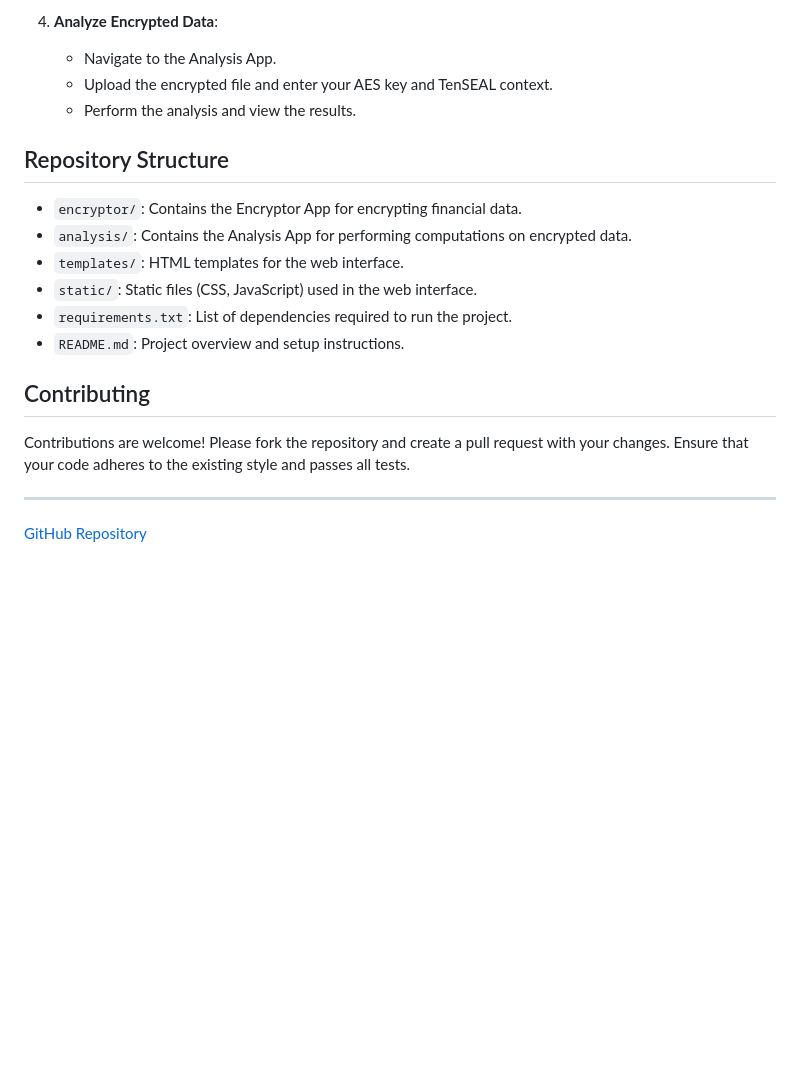
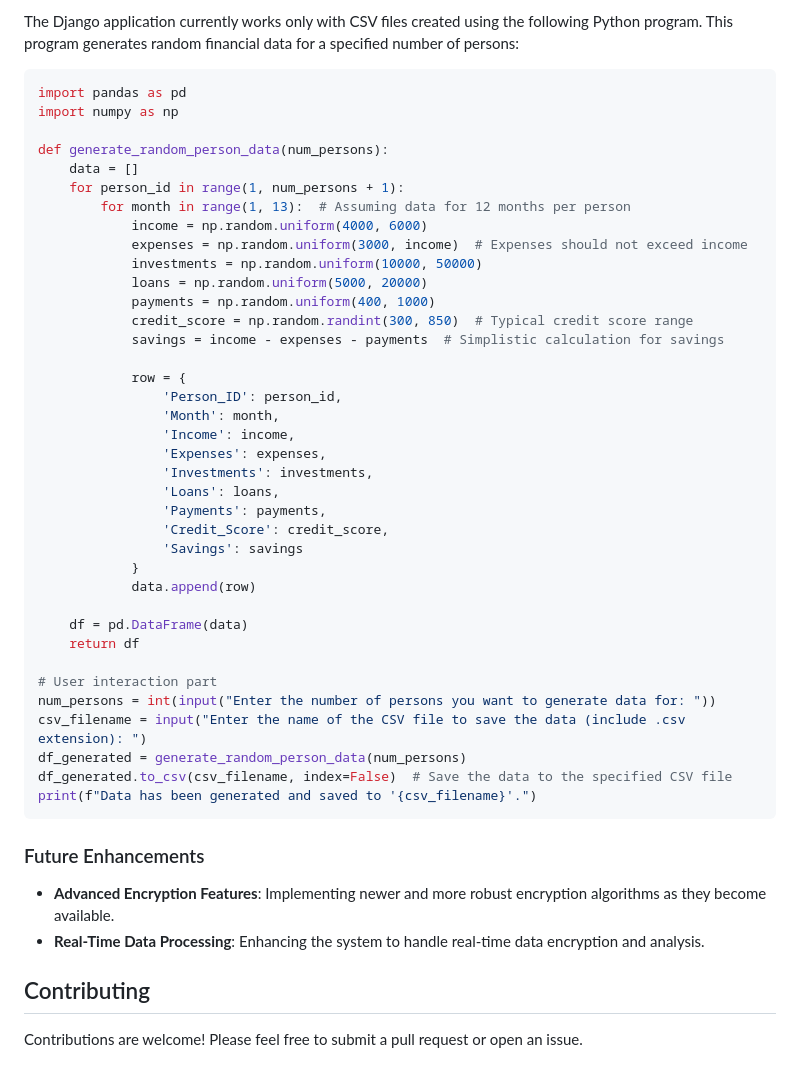
Before and after one commit to aakrsht/financewebapp, a Markdown page: README.md, the part around one of its changes. Rendered like a GitHub page; blank space fills up the shorter version.

````diff
--- a/README.md
+++ b/README.md
@@ -89,23 +81,50 @@ This project aims to enhance the security and efficiency of financial data analy
 
-4. **Analyze Encrypted Data**:
-   - Navigate to the Analysis App.
-   - Upload the encrypted file and enter your AES key and TenSEAL context.
-   - Perform the analysis and view the results.
+The Django application currently works only with CSV files created using the following Python program. This program generates random financial data for a specified number of persons:
+```python
+import pandas as pd
+import numpy as np
 
-## Repository Structure
+def generate_random_person_data(num_persons):
+    data = []
+    for person_id in range(1, num_persons + 1):
+        for month in range(1, 13):  # Assuming data for 12 months per person
+            income = np.random.uniform(4000, 6000)
+            expenses = np.random.uniform(3000, income)  # Expenses should not exceed income
+            investments = np.random.uniform(10000, 50000)
+            loans = np.random.uniform(5000, 20000)
+            payments = np.random.uniform(400, 1000)
+            credit_score = np.random.randint(300, 850)  # Typical credit score range
+            savings = income - expenses - payments  # Simplistic calculation for savings
 
-- `encryptor/`: Contains the Encryptor App for encrypting financial data.
-- `analysis/`: Contains the Analysis App for performing computations on encrypted data.
-- `templates/`: HTML templates for the web interface.
-- `static/`: Static files (CSS, JavaScript) used in the web interface.
-- `requirements.txt`: List of dependencies required to run the project.
-- `README.md`: Project overview and setup instructions.
+            row = {
+                'Person_ID': person_id,
+                'Month': month,
+                'Income': income,
+                'Expenses': expenses,
+                'Investments': investments,
+                'Loans': loans,
+                'Payments': payments,
+                'Credit_Score': credit_score,
+                'Savings': savings
+            }
+            data.append(row)
+
+    df = pd.DataFrame(data)
+    return df
+
+# User interaction part
+num_persons = int(input("Enter the number of persons you want to generate data for: "))
+csv_filename = input("Enter the name of the CSV file to save the data (include .csv extension): ")
+df_generated = generate_random_person_data(num_persons)
+df_generated.to_csv(csv_filename, index=False)  # Save the data to the specified CSV file
+print(f"Data has been generated and saved to '{csv_filename}'.")
+```
+
+### Future Enhancements
+
+- **Advanced Encryption Features**: Implementing newer and more robust encryption algorithms as they become available.
+- **Real-Time Data Processing**: Enhancing the system to handle real-time data encryption and analysis.
 
 ## Contributing
 
-Contributions are welcome! Please fork the repository and create a pull request with your changes. Ensure that your code adheres to the existing style and passes all tests.
-
-
----
-
-[GitHub Repository](https://github.com/aakrsht/financewebapp)
+Contributions are welcome! Please feel free to submit a pull request or open an issue.
````
Also changed, not shown: other parts of README.md (+52 -60 lines).
